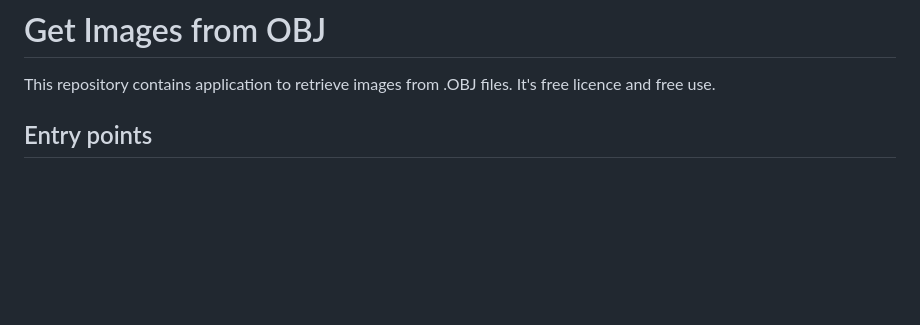
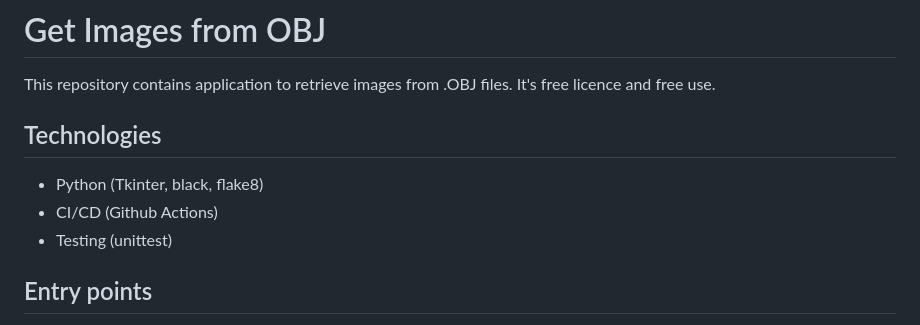
Before and after one commit to juanfraherrero/get-images-from-mesh-obj, a Markdown page: README.md, the part around the change. Drawn GitHub-style; blank space fills up the shorter version.

```diff
--- a/README.md
+++ b/README.md
@@ -1,6 +1,11 @@
 # Get Images from OBJ
 
 This repository contains application to retrieve images from .OBJ files. It's free licence and free use.
+
+## Technologies
+- Python (Tkinter, black, flake8)
+- CI/CD (Github Actions)
+- Testing (unittest)
 
 ## Entry points
 It contains application to use it with GUI, a CLI to use it by terminal and a script to avoid boilerplate of settings params by terminal.
```
